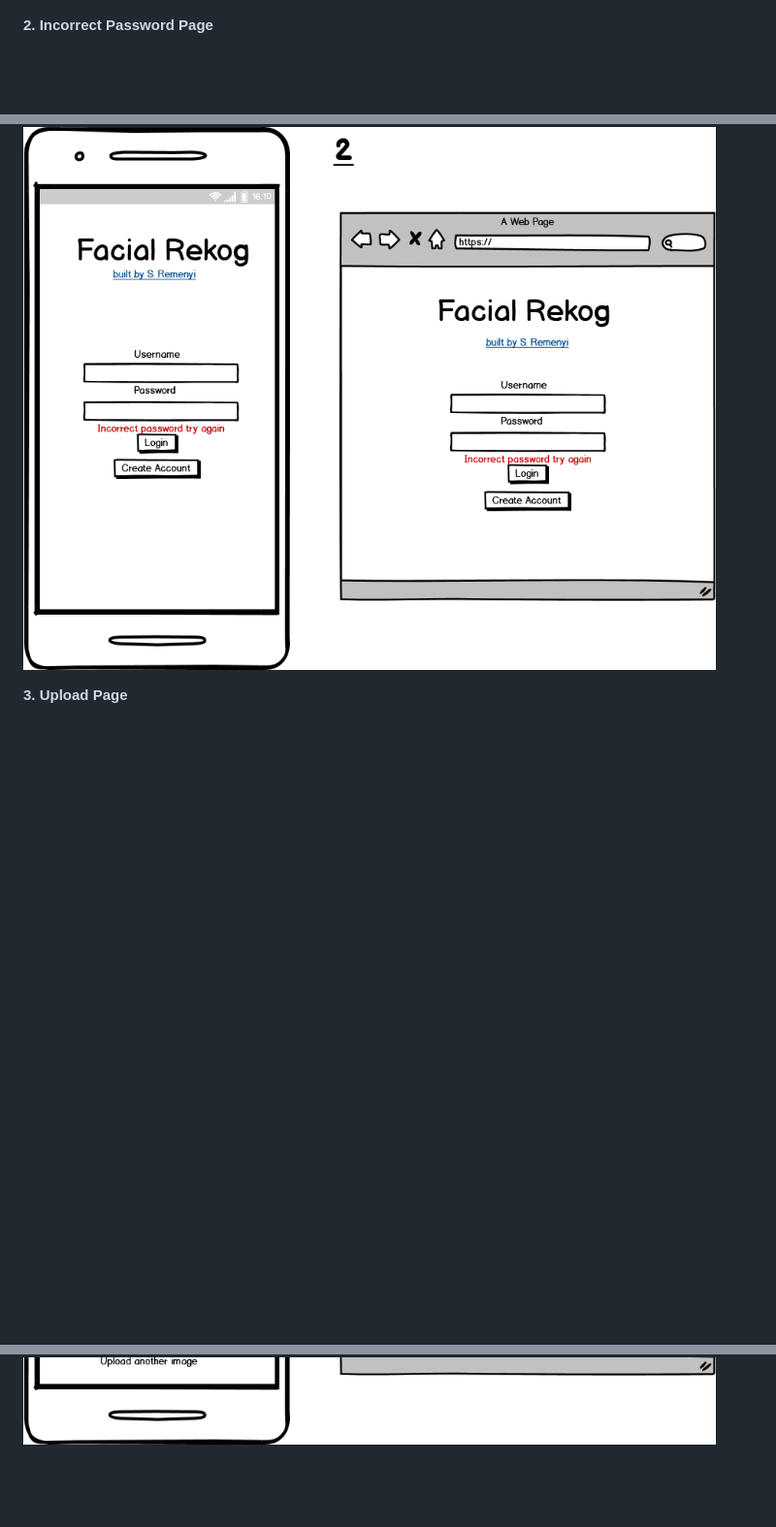
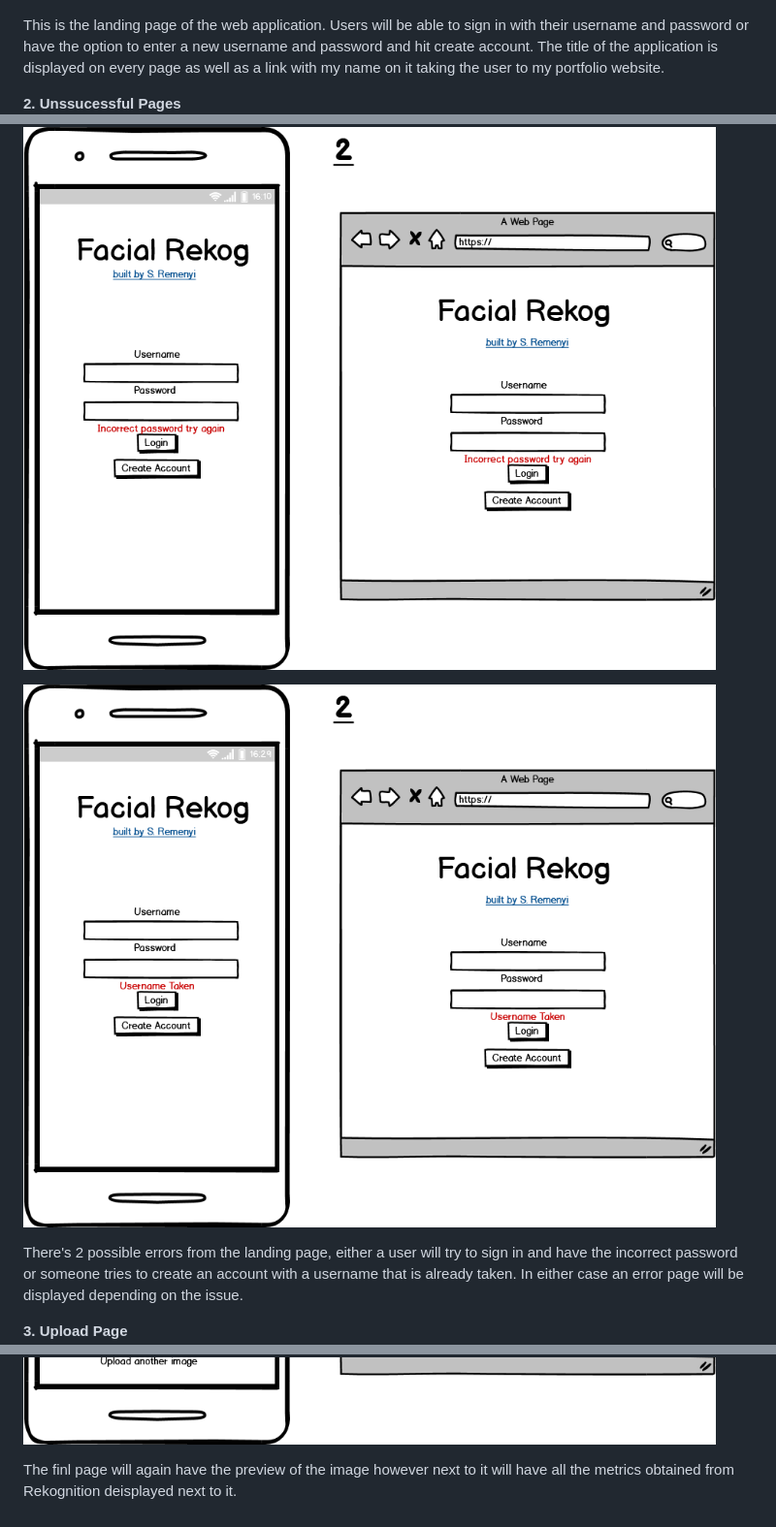
Before and after one commit to seanremenyi/FacialRecog, a Markdown page: README.md, 3 parts joined by grey strips. Shown: that part at 97% size. Drawn GitHub-style; pictures changed too: docs/wireframes/usernametaken.png (added); blank space fills up the shorter version.

Commit message:
wireframes elaboration

```diff
--- a/README.md
+++ b/README.md
@@ -87,8 +87,14 @@ The Infrastructure is as follows:
 **1. Login Page**
 ![login page](docs/wireframes/login.png)
 
-**2. Incorrect Password Page**
+This is the landing page of the web application. Users will be able to sign in with their username and password or have the option to enter a new username and password and hit create account. The title of the application is displayed on every page as well as a link with my name on it taking the user to my portfolio website.
+
+**2. Unssucessful Pages**
 ![incorrect password](docs/wireframes/incorrectpassword.png)
+
+![username taken](docs/wireframes/usernametaken.png)
+
+There's 2 possible errors from the landing page, either a user will try to sign in and have the incorrect password or someone tries to create an account with a username that is already taken. In either case an error page will be displayed depending on the issue.
 
 **3. Upload Page**
 ![upload](docs/wireframes/upload.png)
@@ -99,2 +109,4 @@ The Infrastructure is as follows:
 **5. output**
 ![output](docs/wireframes/output.png)
+
+The finl page will again have the preview of the image however next to it will have all the metrics obtained from Rekognition deisplayed next to it.
```
Also changed, not shown: other parts of README.md (+4 -0 lines).
